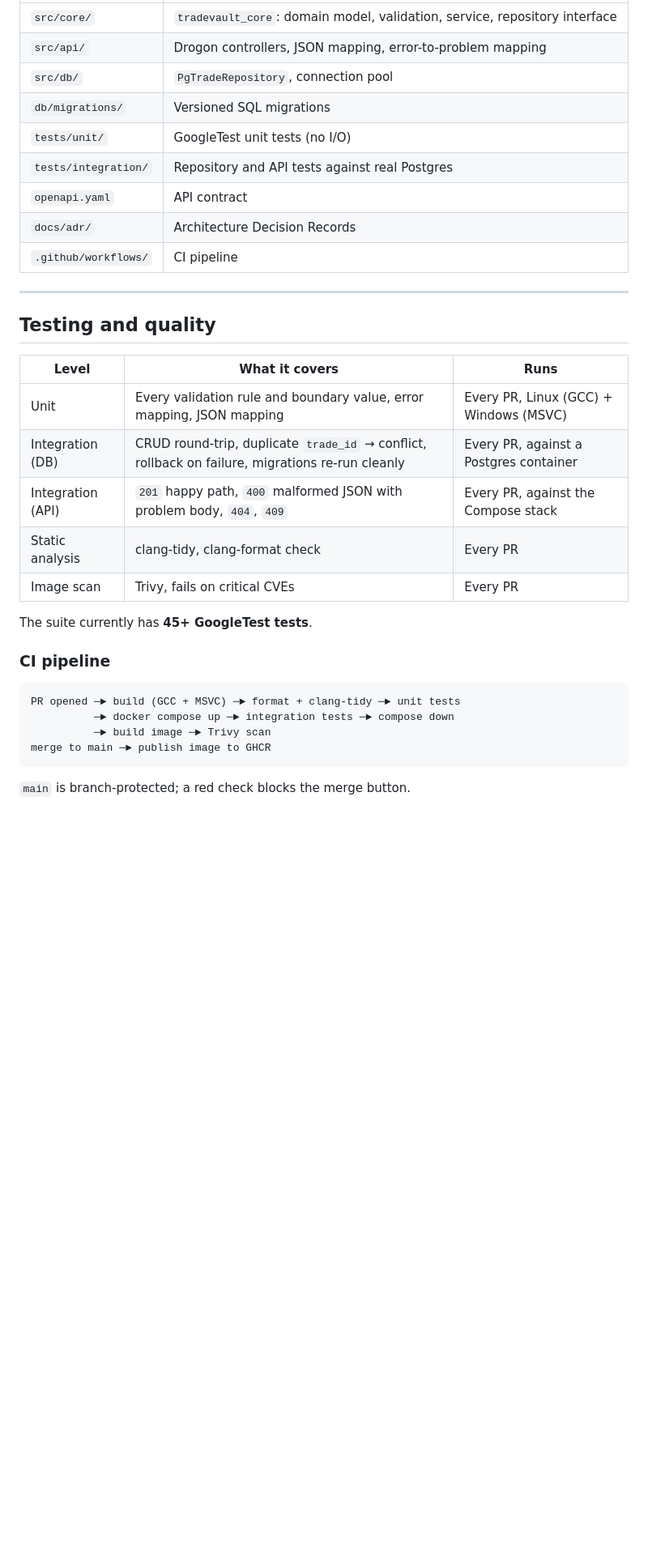
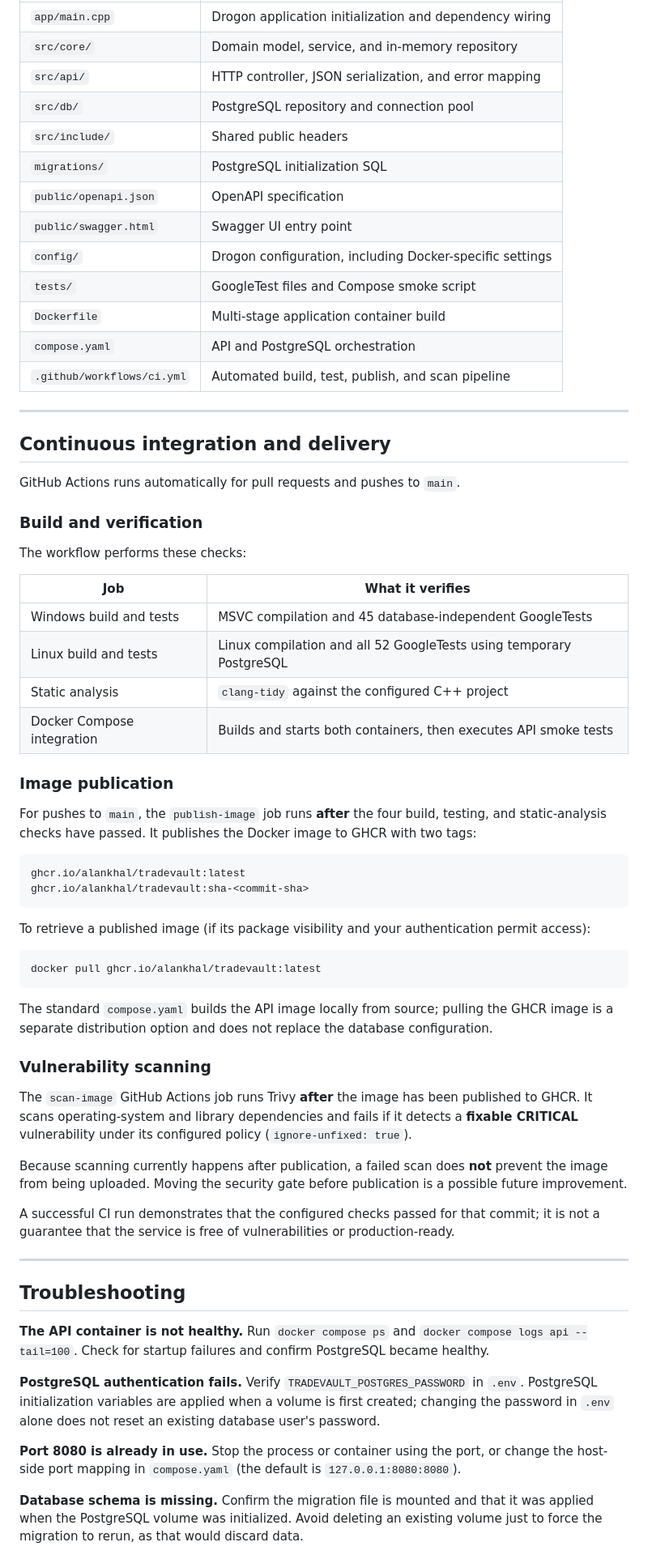
Before and after one commit to alankhal/tradevault, a Markdown page: README.md, the part around one of its changes. Shown at 81% size. GitHub-like rendering; blank space fills up the shorter version.

````diff
--- a/README.md
+++ b/README.md
@@ -201,35 +278,69 @@ docker compose down -v
 |---|---|
-| `src/core/` | `tradevault_core`: domain model, validation, service, repository interface |
-| `src/api/` | Drogon controllers, JSON mapping, error-to-problem mapping |
-| `src/db/` | `PgTradeRepository`, connection pool |
-| `db/migrations/` | Versioned SQL migrations |
-| `tests/unit/` | GoogleTest unit tests (no I/O) |
-| `tests/integration/` | Repository and API tests against real Postgres |
-| `openapi.yaml` | API contract |
-| `docs/adr/` | Architecture Decision Records |
-| `.github/workflows/` | CI pipeline |
+| `app/main.cpp` | Drogon application initialization and dependency wiring |
+| `src/core/` | Domain model, service, and in-memory repository |
+| `src/api/` | HTTP controller, JSON serialization, and error mapping |
+| `src/db/` | PostgreSQL repository and connection pool |
+| `src/include/` | Shared public headers |
+| `migrations/` | PostgreSQL initialization SQL |
+| `public/openapi.json` | OpenAPI specification |
+| `public/swagger.html` | Swagger UI entry point |
+| `config/` | Drogon configuration, including Docker-specific settings |
+| `tests/` | GoogleTest files and Compose smoke script |
+| `Dockerfile` | Multi-stage application container build |
+| `compose.yaml` | API and PostgreSQL orchestration |
+| `.github/workflows/ci.yml` | Automated build, test, publish, and scan pipeline |
 
 ---
 
-## Testing and quality
+## Continuous integration and delivery
 
-| Level | What it covers | Runs |
-|---|---|---|
-| Unit | Every validation rule and boundary value, error mapping, JSON mapping | Every PR, Linux (GCC) + Windows (MSVC) |
-| Integration (DB) | CRUD round-trip, duplicate `trade_id` → conflict, rollback on failure, migrations re-run cleanly | Every PR, against a Postgres container |
-| Integration (API) | `201` happy path, `400` malformed JSON with problem body, `404`, `409` | Every PR, against the Compose stack |
-| Static analysis | clang-tidy, clang-format check | Every PR |
-| Image scan | Trivy, fails on critical CVEs | Every PR |
+GitHub Actions runs automatically for pull requests and pushes to `main`.
 
-The suite currently has **45+ GoogleTest tests**.
+### Build and verification
 
-### CI pipeline
+The workflow performs these checks:
 
-```
-PR opened ─► build (GCC + MSVC) ─► format + clang-tidy ─► unit tests
-          ─► docker compose up ─► integration tests ─► compose down
-          ─► build image ─► Trivy scan
-merge to main ─► publish image to GHCR
+| Job | What it verifies |
+|---|---|
+| Windows build and tests | MSVC compilation and 45 database-independent GoogleTests |
+| Linux build and tests | Linux compilation and all 52 GoogleTests using temporary PostgreSQL |
+| Static analysis | `clang-tidy` against the configured C++ project |
+| Docker Compose integration | Builds and starts both containers, then executes API smoke tests |
+
+### Image publication
+
+For pushes to `main`, the `publish-image` job runs **after** the four build, testing, and static-analysis checks have passed. It publishes the Docker image to GHCR with two tags:
+
+```text
+ghcr.io/alankhal/tradevault:latest
+ghcr.io/alankhal/tradevault:sha-<commit-sha>
 ```
 
-`main` is branch-protected; a red check blocks the merge button.
+To retrieve a published image (if its package visibility and your authentication permit access):
+
+```powershell
+docker pull ghcr.io/alankhal/tradevault:latest
+```
+
+The standard `compose.yaml` builds the API image locally from source; pulling the GHCR image is a separate distribution option and does not replace the database configuration.
+
+### Vulnerability scanning
+
+The `scan-image` GitHub Actions job runs Trivy **after** the image has been published to GHCR. It scans operating-system and library dependencies and fails if it detects a **fixable CRITICAL** vulnerability under its configured policy (`ignore-unfixed: true`).
+
+Because scanning currently happens after publication, a failed scan does **not** prevent the image from being uploaded. Moving the security gate before publication is a possible future improvement.
+
+A successful CI run demonstrates that the configured checks passed for that commit; it is not a guarantee that the service is free of vulnerabilities or production-ready.
+
+---
+
+## Troubleshooting
+
+**The API container is not healthy.** Run `docker compose ps` and `docker compose logs api --tail=100`. Check for startup failures and confirm PostgreSQL became healthy.
+
+**PostgreSQL authentication fails.** Verify `TRADEVAULT_POSTGRES_PASSWORD` in `.env`. PostgreSQL initialization variables are applied when a volume is first created; changing the password in `.env` alone does not reset an existing database user's password.
+
+**Port 8080 is already in use.** Stop the process or container using the port, or change the host-side port mapping in `compose.yaml` (the default is `127.0.0.1:8080:8080`).
+
+**Database schema is missing.** Confirm the migration file is mounted and that it was applied when the PostgreSQL volume was initialized. Avoid deleting an existing volume just to force the migration to rerun, as that would discard data.
+
````
Also changed, not shown: other parts of README.md (+209 -128 lines).
